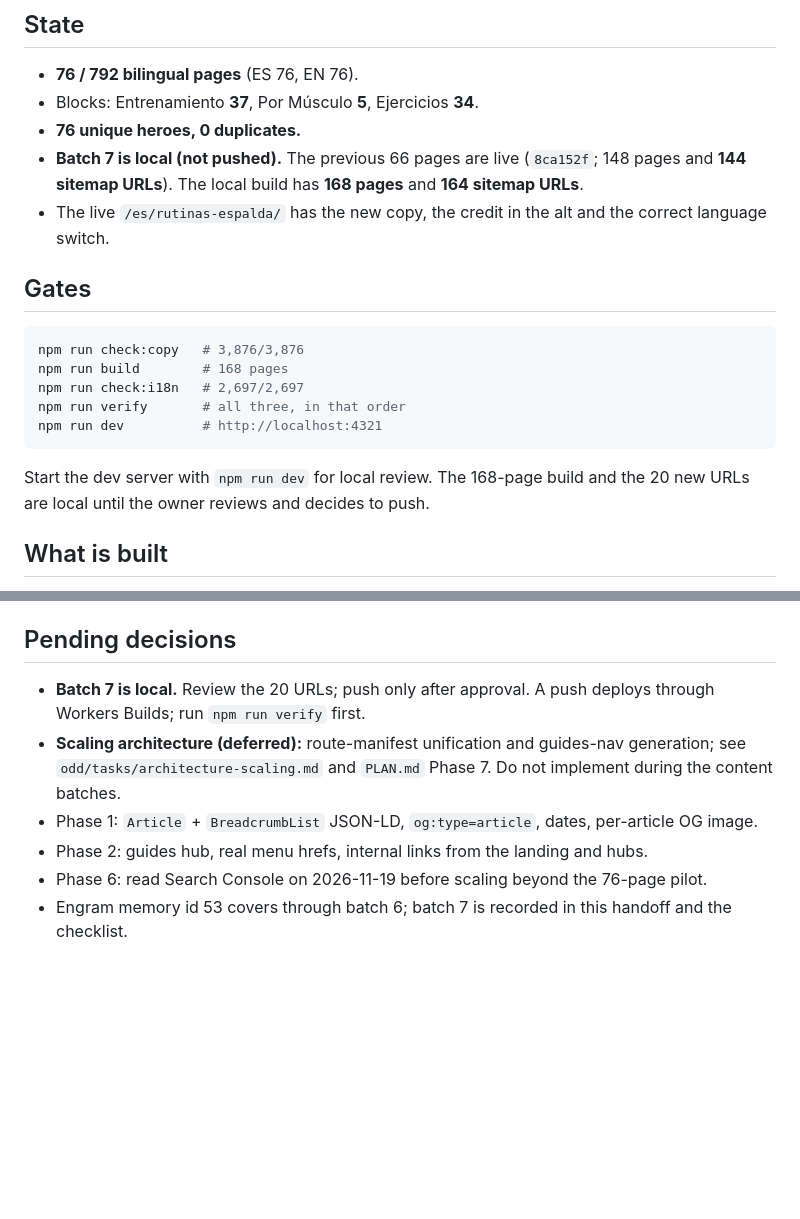
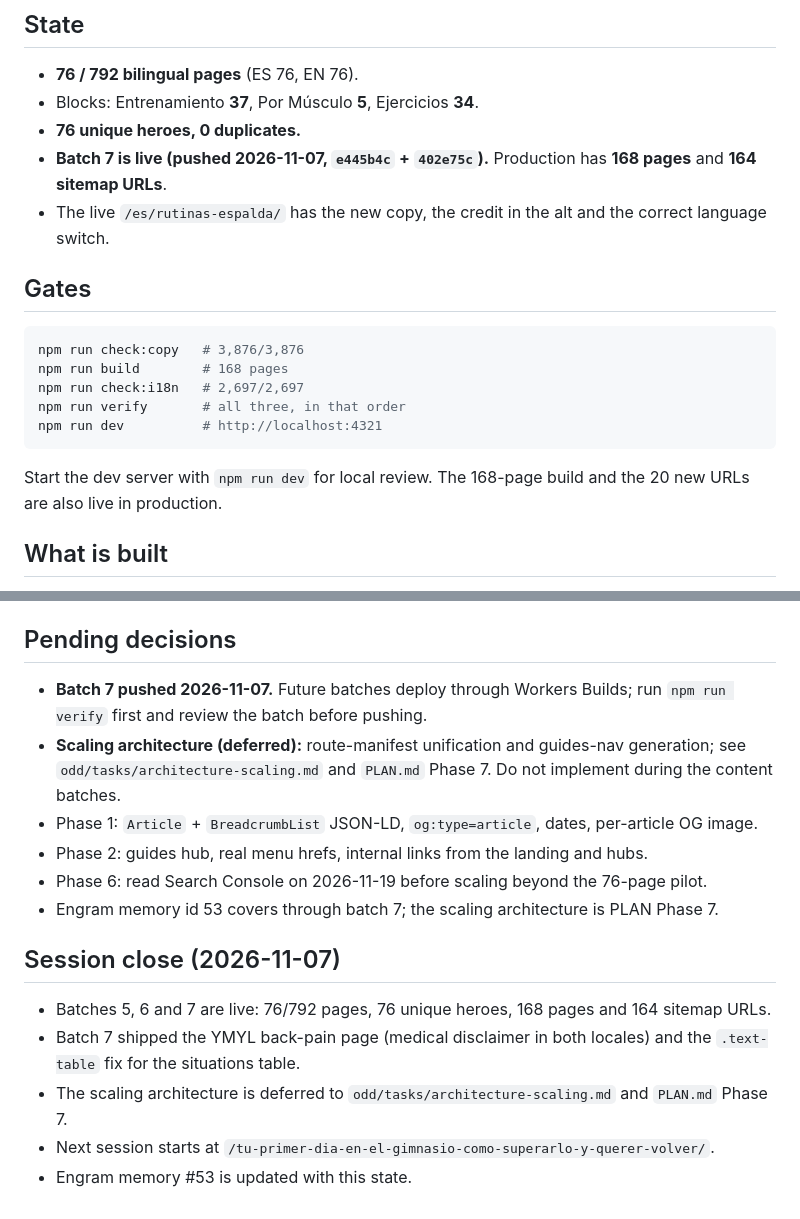
Before and after one commit to Yvesdefaria/GymLab-Web, a Markdown page: odd/tasks/content-library-session.md, 2 parts joined by grey strips. Rendered like a GitHub page; blank space fills up the shorter version.

Commit message:
docs: close the content library session and record the batch 7 push

````diff
--- a/odd/tasks/content-library-session.md
+++ b/odd/tasks/content-library-session.md
@@ -12,8 +12,8 @@ Last updated: 2026-11-07. Read this first next session.
 - **76 / 792 bilingual pages** (ES 76, EN 76).
 - Blocks: Entrenamiento **37**, Por Músculo **5**, Ejercicios **34**.
 - **76 unique heroes, 0 duplicates.**
-- **Batch 7 is local (not pushed).** The previous 66 pages are live (`8ca152f`; 148 pages and
-  **144 sitemap URLs**). The local build has **168 pages** and **164 sitemap URLs**.
+- **Batch 7 is live (pushed 2026-11-07, `e445b4c` + `402e75c`).** Production has **168 pages** and
+  **164 sitemap URLs**.
 - The live `/es/rutinas-espalda/` has the new copy, the credit in the alt and the correct
   language switch.
 
@@ -28,7 +28,7 @@ npm run dev          # http://localhost:4321
 ```
 
 Start the dev server with `npm run dev` for local review. The 168-page build and the 20 new URLs are
-local until the owner reviews and decides to push.
+also live in production.
 
 ## What is built
 
@@ -78,12 +78,21 @@ local until the owner reviews and decides to push.
 
 ## Pending decisions
 
-- **Batch 7 is local.** Review the 20 URLs; push only after approval. A push deploys through Workers
-  Builds; run `npm run verify` first.
+- **Batch 7 pushed 2026-11-07.** Future batches deploy through Workers Builds; run `npm run verify`
+  first and review the batch before pushing.
 - **Scaling architecture (deferred):** route-manifest unification and guides-nav generation; see
   `odd/tasks/architecture-scaling.md` and `PLAN.md` Phase 7. Do not implement during the content
   batches.
 - Phase 1: `Article` + `BreadcrumbList` JSON-LD, `og:type=article`, dates, per-article OG image.
 - Phase 2: guides hub, real menu hrefs, internal links from the landing and hubs.
 - Phase 6: read Search Console on 2026-11-19 before scaling beyond the 76-page pilot.
-- Engram memory id 53 covers through batch 6; batch 7 is recorded in this handoff and the checklist.
+- Engram memory id 53 covers through batch 7; the scaling architecture is PLAN Phase 7.
+
+## Session close (2026-11-07)
+
+- Batches 5, 6 and 7 are live: 76/792 pages, 76 unique heroes, 168 pages and 164 sitemap URLs.
+- Batch 7 shipped the YMYL back-pain page (medical disclaimer in both locales) and the
+  `.text-table` fix for the situations table.
+- The scaling architecture is deferred to `odd/tasks/architecture-scaling.md` and `PLAN.md` Phase 7.
+- Next session starts at `/tu-primer-dia-en-el-gimnasio-como-superarlo-y-querer-volver/`.
+- Engram memory #53 is updated with this state.
````
Also changed, not shown: PLAN.md (+6 -7 lines), odd/tasks/content-pages.md (+2 -2 lines).
